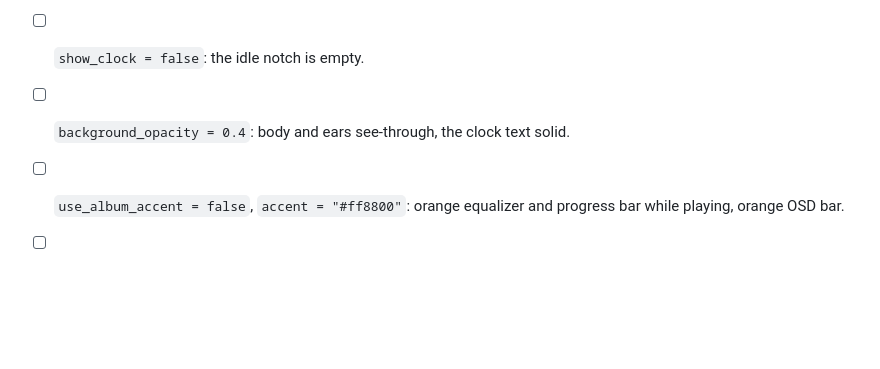
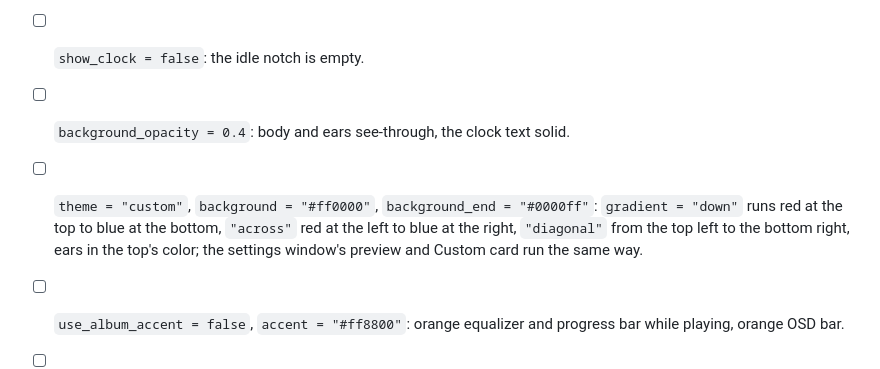
Before and after one commit to MasRama/nokta, a Markdown page: docs/testing.md, the part around the change. GitHub-like rendering; blank space fills up the shorter version.

```diff
--- a/docs/testing.md
+++ b/docs/testing.md
@@ -543,6 +543,11 @@ banner for a fake file.
 - [ ] `show_clock = false`: the idle notch is empty.
 - [ ] `background_opacity = 0.4`: body and ears see-through, the clock text
       solid.
+- [ ] `theme = "custom"`, `background = "#ff0000"`, `background_end =
+      "#0000ff"`: `gradient = "down"` runs red at the top to blue at the
+      bottom, `"across"` red at the left to blue at the right, `"diagonal"`
+      from the top left to the bottom right, ears in the top's color; the
+      settings window's preview and Custom card run the same way.
 - [ ] `use_album_accent = false`, `accent = "#ff8800"`: orange equalizer and
       progress bar while playing, orange OSD bar.
 - [ ] **Progress line**: a song playing, closed: a thin line in the accent
```
Also changed, not shown: README.md (+3 -1 lines).
